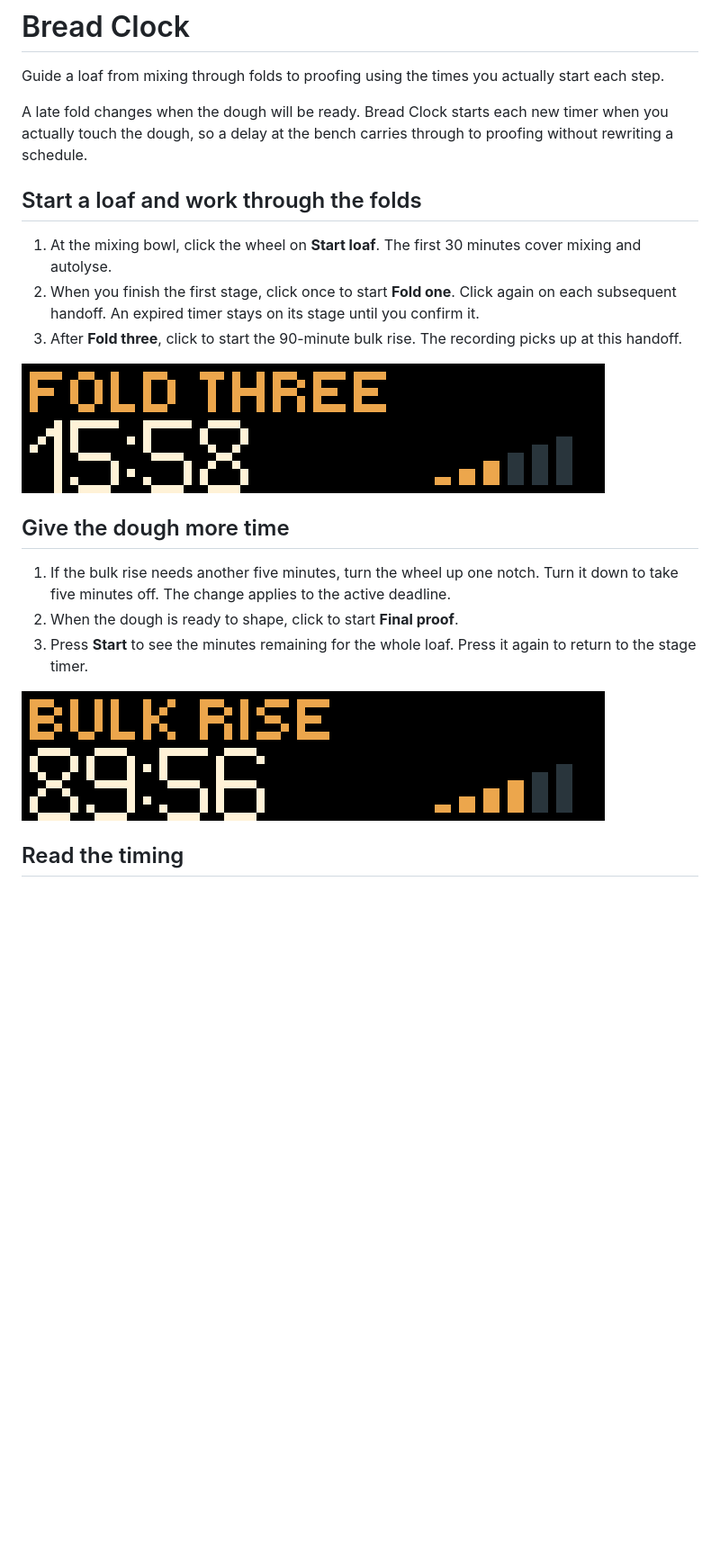
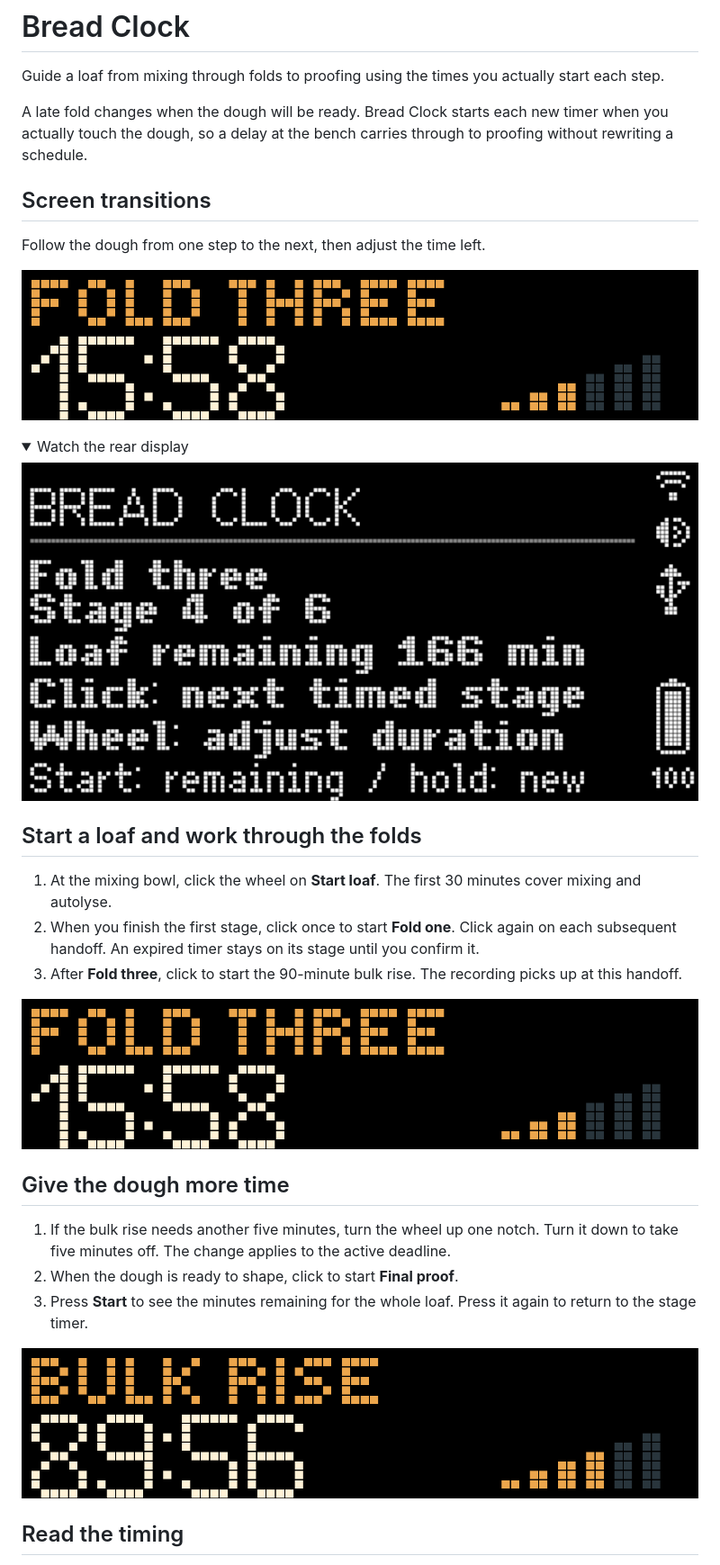
Before and after one commit to ncoooooper/busybar-bread-clock, a Markdown page: README.md, the part around one of its changes. Shown at 90% size. GitHub-like rendering; pictures changed too: media/guide/final-proof-overview.gif, media/guide/fold-to-bulk.gif, media/guide/screen-transitions-rear.gif (added); folded sections open; blank space fills up the shorter version.

Commit message:
Animate screen changes and record both displays on the LED grid

```diff
--- a/README.md
+++ b/README.md
@@ -3,6 +3,20 @@
 Guide a loaf from mixing through folds to proofing using the times you actually start each step.
 
 A late fold changes when the dough will be ready. Bread Clock starts each new timer when you actually touch the dough, so a delay at the bench carries through to proofing without rewriting a schedule.
+
+## Screen transitions
+
+Follow the dough from one step to the next, then adjust the time left.
+
+![Bread Clock front display. Follow the dough from one step to the next, then adjust the time left.](media/guide/screen-transitions.gif)
+
+<details>
+
+<summary>Watch the rear display</summary>
+
+![Bread Clock rear display during the recorded controls](media/guide/screen-transitions-rear.gif)
+
+</details>
 
 ## Start a loaf and work through the folds
 
```
Also changed, not shown: other parts of README.md (+1 -1 lines), EMULATOR-QA.md (+5 -1 lines), 12 other files.
